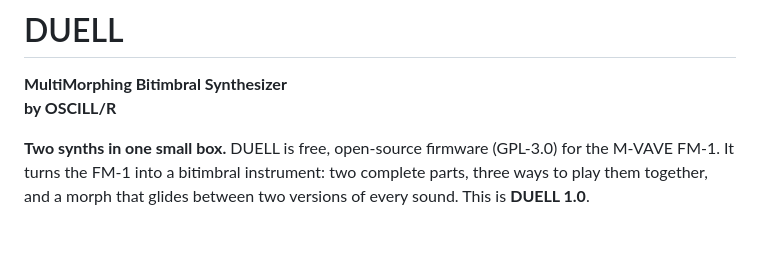
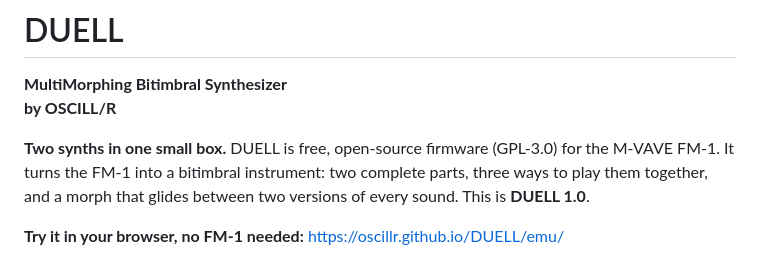
Before and after one commit to oscillr/DUELL, a Markdown page: README.md, the part around the change. Drawn GitHub-style; blank space fills up the shorter version.

Commit message:
README: link the web emulator
Co-Authored-By: Claude Sonnet 5.5 <noreply@anthropic.com>
Claude-Session: https://claude.ai/code/session_01MntGjGpXk1n9pNJah5UWk8

```diff
--- a/README.md
+++ b/README.md
@@ -4,6 +4,8 @@
 **by OSCILL/R**
 
 **Two synths in one small box.** DUELL is free, open-source firmware (GPL-3.0) for the M-VAVE FM-1. It turns the FM-1 into a bitimbral instrument: two complete parts, three ways to play them together, and a morph that glides between two versions of every sound. This is **DUELL 1.0**.
+
+**Try it in your browser, no FM-1 needed:** <https://oscillr.github.io/DUELL/emu/>
 
 <p align="left"><img src="docs/duell-deck.png" alt="DUELL" width="720"></p>
 
```
